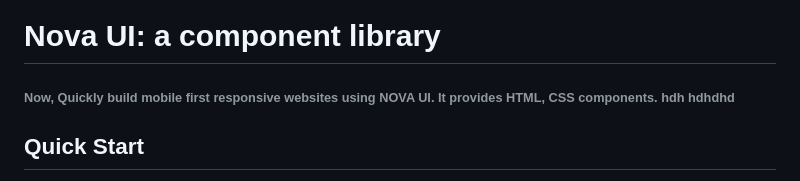
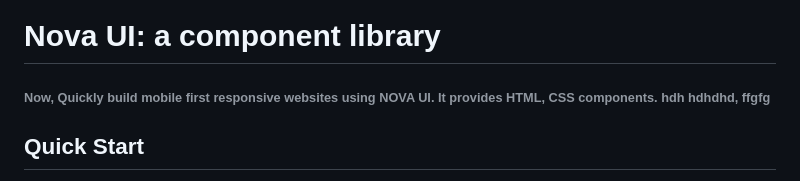
Before and after one commit to manish591/NovaUI, a Markdown page: README.md, the part around the change. Rendered like a GitHub page.

```diff
--- a/README.md
+++ b/README.md
@@ -1,6 +1,6 @@
 # Nova UI: a component library
 
-###### Now, Quickly build **mobile first responsive** websites using NOVA UI. It provides HTML, CSS components. hdh hdhdhd
+###### Now, Quickly build **mobile first responsive** websites using NOVA UI. It provides HTML, CSS components. hdh hdhdhd, ffgfg
 
 
 ## Quick Start
```
